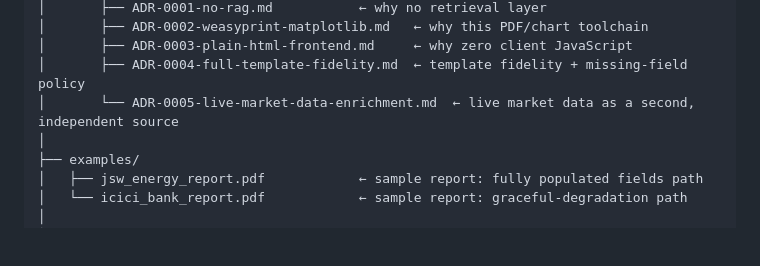
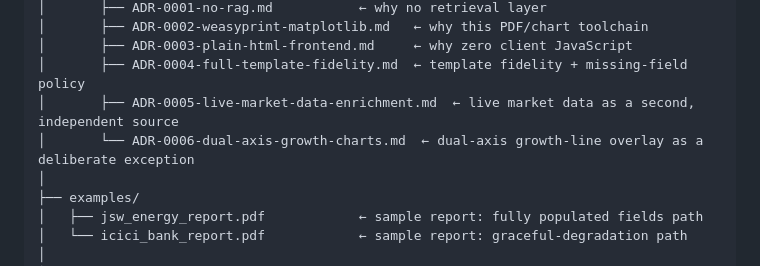
Before and after one commit to deepan-mehta-analytics/bull-ai-research-report-generator, a Markdown page: README.md, the part around the change. GitHub-like rendering; blank space fills up the shorter version.

Commit message:
docs: add ADR-0006 to README repository-structure tree
The Repository Structure diagram still only listed ADRs 1-5, missing
the dual-axis-growth-charts ADR added with the richer-charts feature.

Co-Authored-By: Claude Sonnet 5 <noreply@anthropic.com>
Claude-Session: https://claude.ai/code/session_01NXnxRr2Qq2FRobDch2tgSJ

```diff
--- a/README.md
+++ b/README.md
@@ -173,7 +173,8 @@ bull-ai-research-report-generator/
 │       ├── ADR-0002-weasyprint-matplotlib.md   ← why this PDF/chart toolchain
 │       ├── ADR-0003-plain-html-frontend.md     ← why zero client JavaScript
 │       ├── ADR-0004-full-template-fidelity.md  ← template fidelity + missing-field policy
-│       └── ADR-0005-live-market-data-enrichment.md  ← live market data as a second, independent source
+│       ├── ADR-0005-live-market-data-enrichment.md  ← live market data as a second, independent source
+│       └── ADR-0006-dual-axis-growth-charts.md  ← dual-axis growth-line overlay as a deliberate exception
 │
 ├── examples/
 │   ├── jsw_energy_report.pdf            ← sample report: fully populated fields path
```
